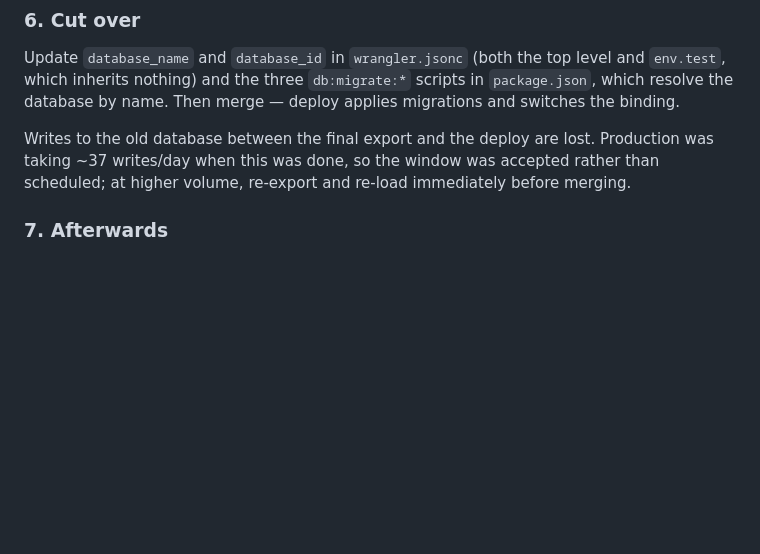
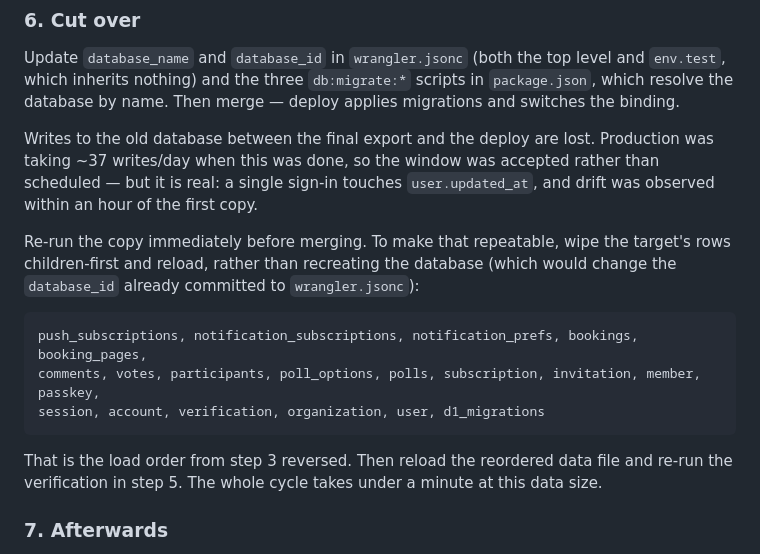
Before and after one commit to refsdal/whenweall, a Markdown page: docs/d1-eu-migration.md, the part around the change. Drawn GitHub-style; blank space fills up the shorter version.

Commit message:
docs(d1): record the re-sync procedure for the cutover window
Drift showed up within an hour of the first copy — a single sign-in touches
`user.updated_at` — so "re-export before merging" needed to be an actual
procedure rather than a footnote. Wiping children-first and reloading keeps the
`database_id` already committed to wrangler.jsonc, which recreating the database
would not.

Refs #39

Co-Authored-By: Claude Opus 5 (1M context) <noreply@anthropic.com>

````diff
--- a/docs/d1-eu-migration.md
+++ b/docs/d1-eu-migration.md
@@ -119,8 +119,22 @@ which inherits nothing) and the three `db:migrate:*` scripts in `package.json`,
 database by name. Then merge — deploy applies migrations and switches the binding.
 
 Writes to the old database between the final export and the deploy are lost. Production was taking
-~37 writes/day when this was done, so the window was accepted rather than scheduled; at higher
-volume, re-export and re-load immediately before merging.
+~37 writes/day when this was done, so the window was accepted rather than scheduled — but it is
+real: a single sign-in touches `user.updated_at`, and drift was observed within an hour of the
+first copy.
+
+Re-run the copy immediately before merging. To make that repeatable, wipe the target's rows
+children-first and reload, rather than recreating the database (which would change the
+`database_id` already committed to `wrangler.jsonc`):
+
+```
+push_subscriptions, notification_subscriptions, notification_prefs, bookings, booking_pages,
+comments, votes, participants, poll_options, polls, subscription, invitation, member, passkey,
+session, account, verification, organization, user, d1_migrations
+```
+
+That is the load order from step 3 reversed. Then reload the reordered data file and re-run the
+verification in step 5. The whole cycle takes under a minute at this data size.
 
 ### 7. Afterwards
 
````
